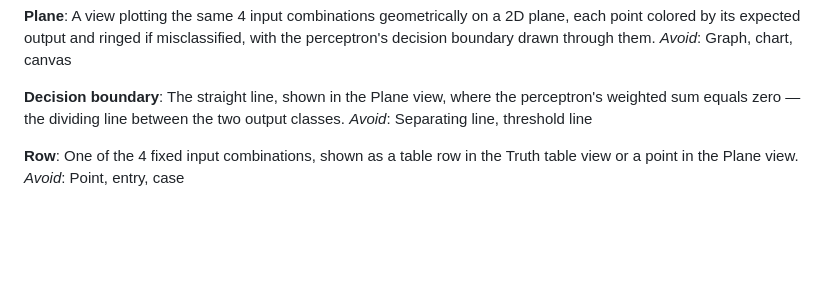
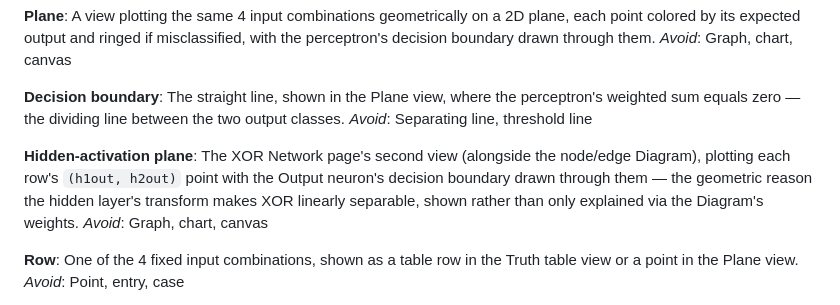
Before and after one commit to hmaddocks/perceptron, a Markdown page: CONTEXT.md, the part around the change. GitHub-like rendering; blank space fills up the shorter version.

Commit message:
Document Hidden-activation plane term in CONTEXT.md glossary

```diff
--- a/CONTEXT.md
+++ b/CONTEXT.md
@@ -31,6 +31,10 @@ _Avoid_: Graph, chart, canvas
 **Decision boundary**:
 The straight line, shown in the Plane view, where the perceptron's weighted sum equals zero — the dividing line between the two output classes.
 _Avoid_: Separating line, threshold line
+
+**Hidden-activation plane**:
+The XOR Network page's second view (alongside the node/edge Diagram), plotting each row's `(h1out, h2out)` point with the Output neuron's decision boundary drawn through them — the geometric reason the hidden layer's transform makes XOR linearly separable, shown rather than only explained via the Diagram's weights.
+_Avoid_: Graph, chart, canvas
 
 **Row**:
 One of the 4 fixed input combinations, shown as a table row in the Truth table view or a point in the Plane view.
```
